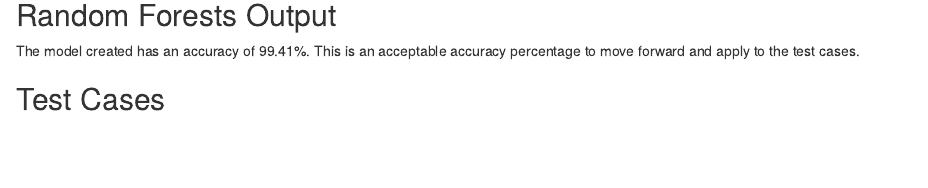
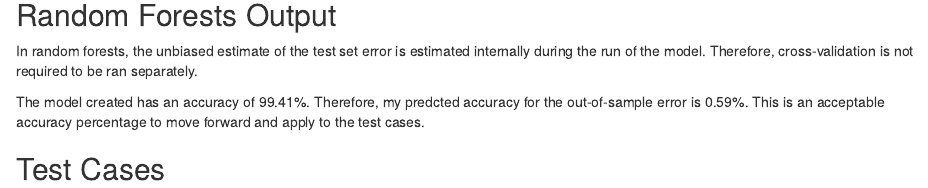
Before and after one commit to OmeroCatan/Practical-Machine-Learning, an R Markdown document (Coursera Project.Rmd): the page in a window 1100 px wide, from 3110 px down. Rendered offline with R 4.5, knitr and Pandoc, with nearby package versions; both versions are drawn in the output format of the newer one; some code elsewhere in the file could not run offline.

Commit message:
Projects

````diff
--- a/Coursera Project.Rmd
+++ b/Coursera Project.Rmd
@@ -2,7 +2,7 @@
 title: "Practical Machine Learning Project"
 author: "Omero Catan"
 date: "August 5, 2018"
-output: rmarkdown::github_document
+output: html_document
 ---
 
 ```{r setup, include=FALSE}
@@ -74,7 +74,9 @@ confuse
 
 ## Random Forests Output
 
-The model created has an accuracy of 99.41%. This is an acceptable accuracy percentage to move forward and apply to the test cases.
+In random forests, the unbiased estimate of the test set error is estimated internally during the run of the model. Therefore, cross-validation is not required to be ran separately.
+
+The model created has an accuracy of 99.41%. Therefore, my predcted accuracy for the out-of-sample error is 0.59%. This is an acceptable accuracy percentage to move forward and apply to the test cases.
 
 ## Test Cases
 ```{r}
````
